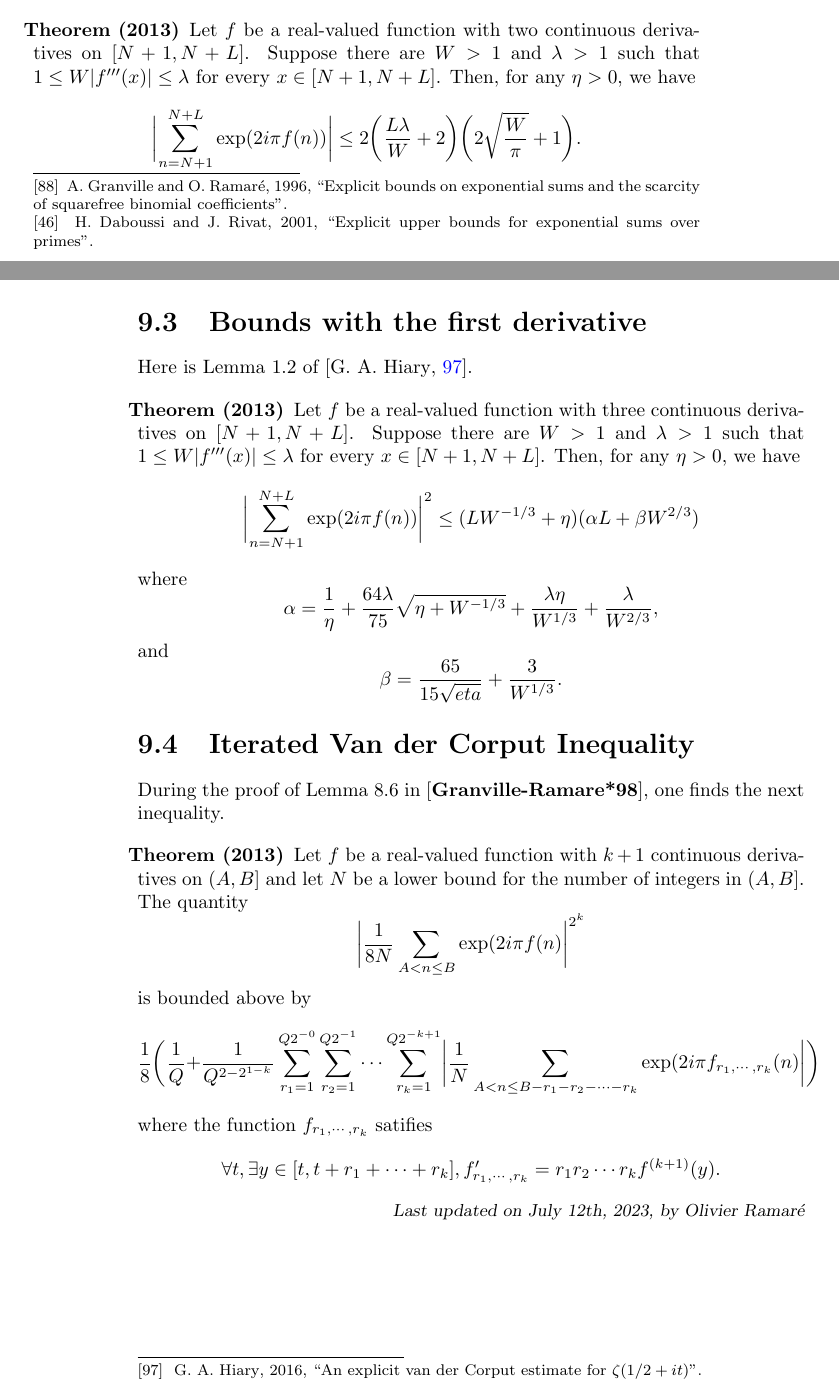
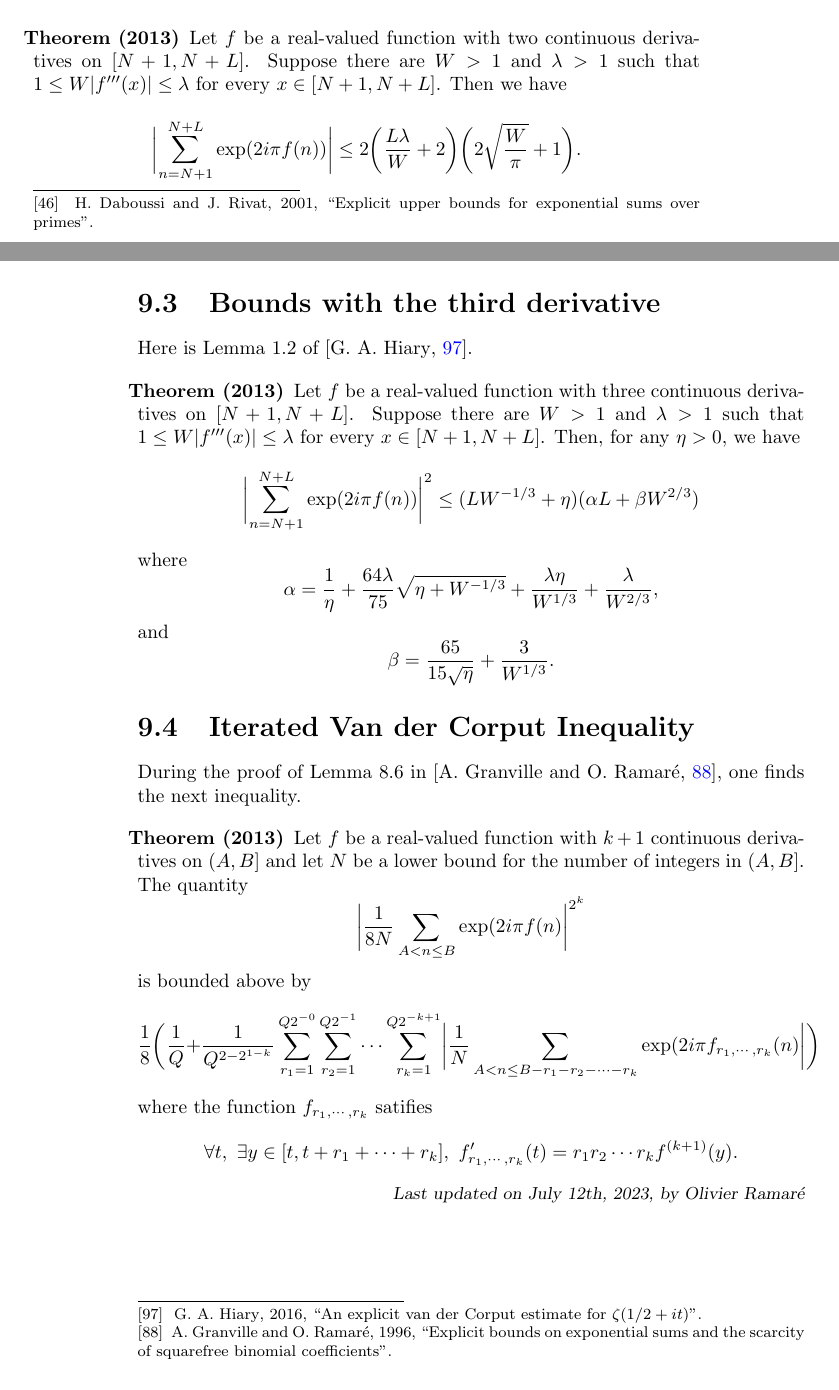
Before and after one commit to TMEEMT/Chest, a LaTeX thesis (Latex/booklet.tex, which reads Latex/Art05.tex): two parts of pages 53 and 54 of 128, joined at a grey line, cut so that both start at the same text. The pictures show the PDF file Latex/booklet.pdf that the author committed with the source.

Commit message:
ExponentialSum

```diff
--- a/Latex/Art05.tex
+++ b/Latex/Art05.tex
@@ -53,7 +52,7 @@ We start with the Kusmin-Landau Lemma.
   Let $f$ be a real-valued function with two continuous derivatives
   on $[N+1, N+L]$. Suppose there are $W > 1$ and $\lambda > 1$ such
   that $1 \le W |f'''(x)| \le \lambda$ for every $x\in [N+1,
-  N+L]$. Then, for any $\eta > 0$, we have
+  N+L]$. Then we have
   $$
   \biggl|\sum_{n= N+1}^{N+L}
   \exp( 2i\pi f(n)) \biggr|
@@ -66,7 +65,7 @@ We start with the Kusmin-Landau Lemma.
 
 
 \par
-\section{Bounds with the first derivative}
+\section{Bounds with the third derivative}
 
 
 Here is Lemma 1.2 of
@@ -91,7 +90,7 @@ Here is Lemma 1.2 of
   $$
   and
   $$
-  \beta = \frac{65}{15\sqrt{eta}} + \frac{3}{W^{1/3}}.
+  \beta = \frac{65}{15\sqrt{\eta}} + \frac{3}{W^{1/3}}.
   $$
 \end{thm}
 
@@ -131,8 +130,8 @@ During the proof of Lemma 8.6 in
 		      $$
 		      where the function $f_{r_1,\cdots,r_k}$ satifies
 		      $$
-		      \forall t, \exists y\in[t, t+r_1+\cdots+r_k],
-		      f'_{r_1,\cdots, r_k}=r_1r_2\cdots r_k f^{(k+1)}(y).
+		      \forall t,\,\, \exists y\in[t, t+r_1+\cdots+r_k],
+		      \,\,f'_{r_1,\cdots, r_k}(t)=r_1r_2\cdots r_k f^{(k+1)}(y).
 		      $$
 \end{thm}
 
```
Also changed, not shown: Biblio/RefToBeProcessed.txt (+1 -2 lines), Biblio/biblio.tex (+1 -2 lines), Latex/booklet.bbl, Latex/booklet.pdf, Latex/Art05.tex (3 more changed lines), 13 other files.
